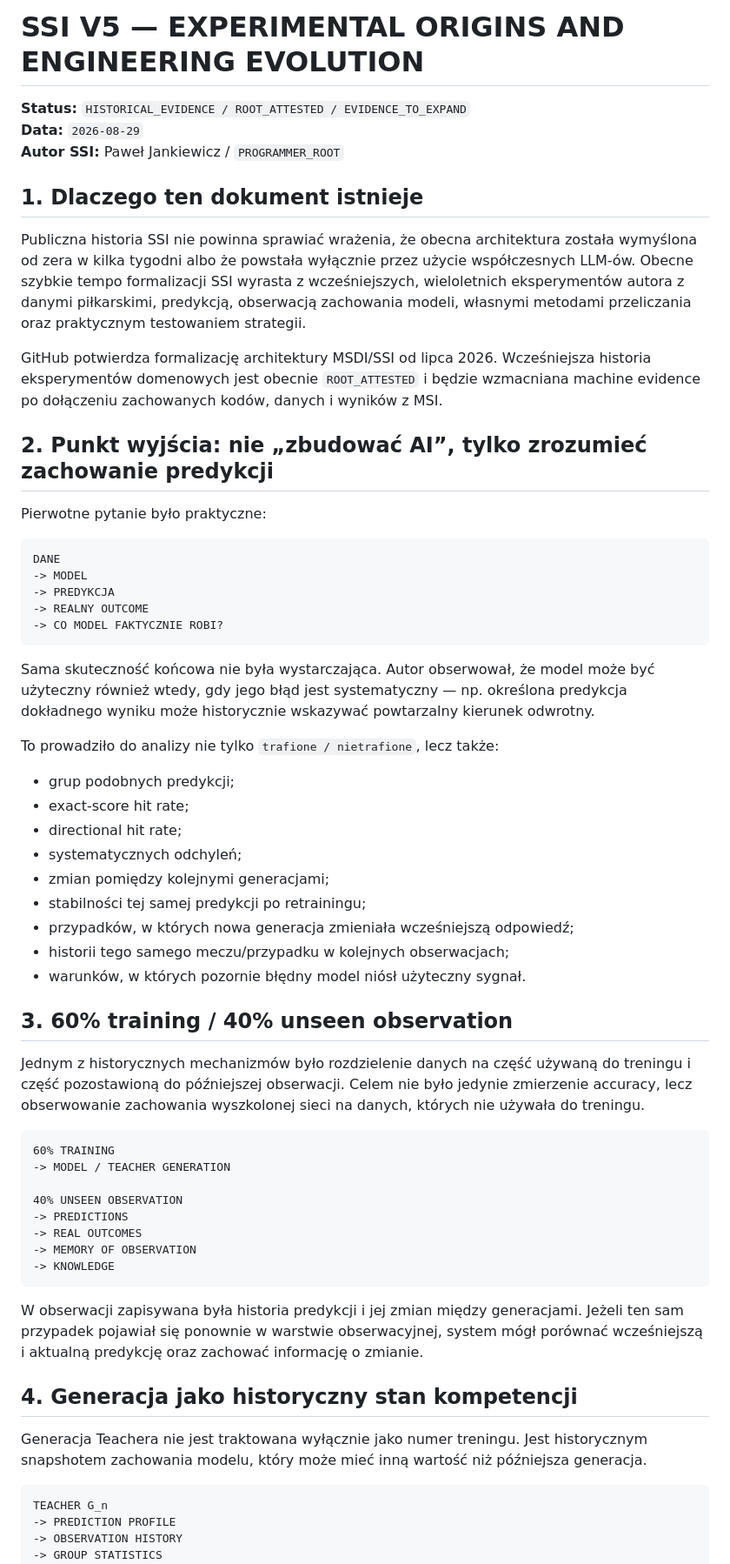
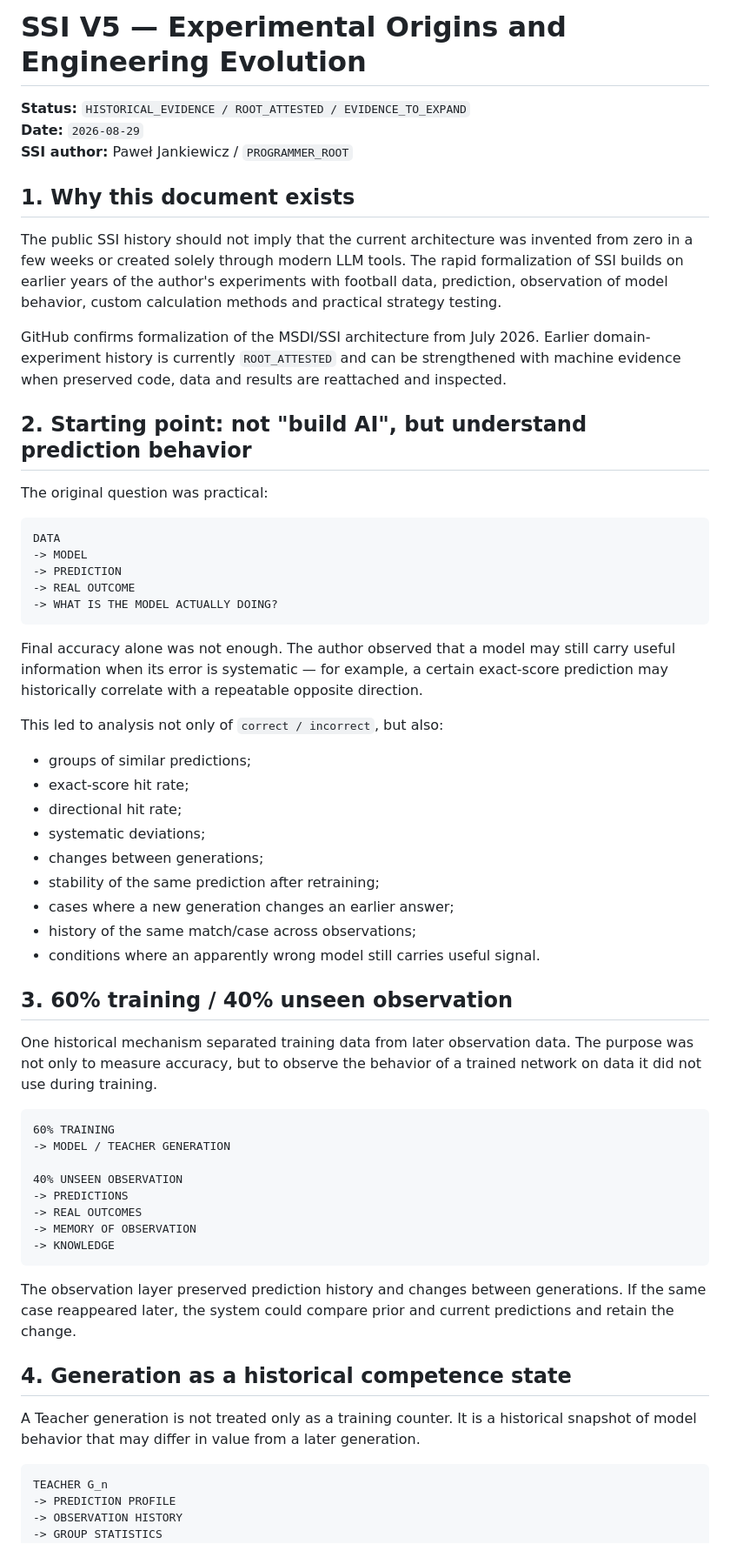
Before and after one commit to jankes72/SSI_V5, a Markdown page: evidence/EXPERIMENTAL_ORIGINS_AND_ENGINEERING_EVOLUTION.md, the part around one of its changes. Shown at 87% size. Rendered like a GitHub page.

Commit message:
Translate experimental origins evidence to English

````diff
--- a/evidence/EXPERIMENTAL_ORIGINS_AND_ENGINEERING_EVOLUTION.md
+++ b/evidence/EXPERIMENTAL_ORIGINS_AND_ENGINEERING_EVOLUTION.md
@@ -1,44 +1,44 @@
-# SSI V5 — EXPERIMENTAL ORIGINS AND ENGINEERING EVOLUTION
+# SSI V5 — Experimental Origins and Engineering Evolution
 
 **Status:** `HISTORICAL_EVIDENCE / ROOT_ATTESTED / EVIDENCE_TO_EXPAND`
-**Data:** `2026-08-29`
-**Autor SSI:** Paweł Jankiewicz / `PROGRAMMER_ROOT`
+**Date:** `2026-08-29`
+**SSI author:** Paweł Jankiewicz / `PROGRAMMER_ROOT`
 
-## 1. Dlaczego ten dokument istnieje
+## 1. Why this document exists
 
-Publiczna historia SSI nie powinna sprawiać wrażenia, że obecna architektura została wymyślona od zera w kilka tygodni albo że powstała wyłącznie przez użycie współczesnych LLM-ów. Obecne szybkie tempo formalizacji SSI wyrasta z wcześniejszych, wieloletnich eksperymentów autora z danymi piłkarskimi, predykcją, obserwacją zachowania modeli, własnymi metodami przeliczania oraz praktycznym testowaniem strategii.
+The public SSI history should not imply that the current architecture was invented from zero in a few weeks or created solely through modern LLM tools. The rapid formalization of SSI builds on earlier years of the author's experiments with football data, prediction, observation of model behavior, custom calculation methods and practical strategy testing.
 
-GitHub potwierdza formalizację architektury MSDI/SSI od lipca 2026. Wcześniejsza historia eksperymentów domenowych jest obecnie `ROOT_ATTESTED` i będzie wzmacniana machine evidence po dołączeniu zachowanych kodów, danych i wyników z MSI.
+GitHub confirms formalization of the MSDI/SSI architecture from July 2026. Earlier domain-experiment history is currently `ROOT_ATTESTED` and can be strengthened with machine evidence when preserved code, data and results are reattached and inspected.
 
-## 2. Punkt wyjścia: nie „zbudować AI”, tylko zrozumieć zachowanie predykcji
+## 2. Starting point: not "build AI", but understand prediction behavior
 
-Pierwotne pytanie było praktyczne:
+The original question was practical:
 
 ```text
-DANE
+DATA
 -> MODEL
--> PREDYKCJA
--> REALNY OUTCOME
--> CO MODEL FAKTYCZNIE ROBI?
+-> PREDICTION
+-> REAL OUTCOME
+-> WHAT IS THE MODEL ACTUALLY DOING?
 ```
 
-Sama skuteczność końcowa nie była wystarczająca. Autor obserwował, że model może być użyteczny również wtedy, gdy jego błąd jest systematyczny — np. określona predykcja dokładnego wyniku może historycznie wskazywać powtarzalny kierunek odwrotny.
+Final accuracy alone was not enough. The author observed that a model may still carry useful information when its error is systematic — for example, a certain exact-score prediction may historically correlate with a repeatable opposite direction.
 
-To prowadziło do analizy nie tylko `trafione / nietrafione`, lecz także:
+This led to analysis not only of `correct / incorrect`, but also:
 
-- grup podobnych predykcji;
+- groups of similar predictions;
 - exact-score hit rate;
 - directional hit rate;
-- systematycznych odchyleń;
-- zmian pomiędzy kolejnymi generacjami;
-- stabilności tej samej predykcji po retrainingu;
-- przypadków, w których nowa generacja zmieniała wcześniejszą odpowiedź;
-- historii tego samego meczu/przypadku w kolejnych obserwacjach;
-- warunków, w których pozornie błędny model niósł użyteczny sygnał.
+- systematic deviations;
+- changes between generations;
+- stability of the same prediction after retraining;
+- cases where a new generation changes an earlier answer;
+- history of the same match/case across observations;
+- conditions where an apparently wrong model still carries useful signal.
 
 ## 3. 60% training / 40% unseen observation
 
-Jednym z historycznych mechanizmów było rozdzielenie danych na część używaną do treningu i część pozostawioną do późniejszej obserwacji. Celem nie było jedynie zmierzenie accuracy, lecz obserwowanie zachowania wyszkolonej sieci na danych, których nie używała do treningu.
+One historical mechanism separated training data from later observation data. The purpose was not only to measure accuracy, but to observe the behavior of a trained network on data it did not use during training.
 
 ```text
 60% TRAINING
@@ -51,11 +51,11 @@ Jednym z historycznych mechanizmów było rozdzielenie danych na część używa
 -> KNOWLEDGE
 ```
 
-W obserwacji zapisywana była historia predykcji i jej zmian między generacjami. Jeżeli ten sam przypadek pojawiał się ponownie w warstwie obserwacyjnej, system mógł porównać wcześniejszą i aktualną predykcję oraz zachować informację o zmianie.
+The observation layer preserved prediction history and changes between generations. If the same case reappeared later, the system could compare prior and current predictions and retain the change.
 
-## 4. Generacja jako historyczny stan kompetencji
+## 4. Generation as a historical competence state
 
-Generacja Teachera nie jest traktowana wyłącznie jako numer treningu. Jest historycznym snapshotem zachowania modelu, który może mieć inną wartość niż późniejsza generacja.
+A Teacher generation is not treated only as a training counter. It is a historical snapshot of model behavior that may differ in value from a later generation.
 
 ```text
 TEACHER G_n
````
Also changed, not shown: other parts of evidence/EXPERIMENTAL_ORIGINS_AND_ENGINEERING_EVOLUTION.md (+30 -30 lines).
